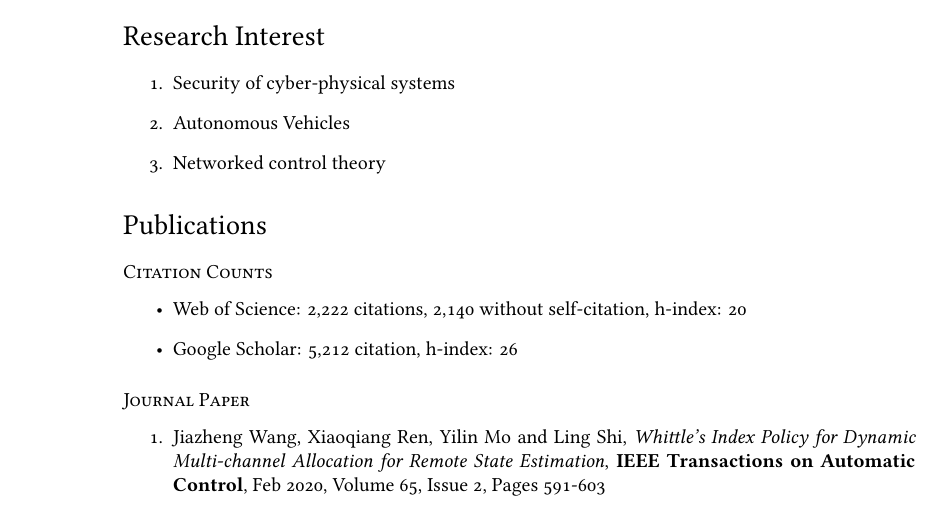
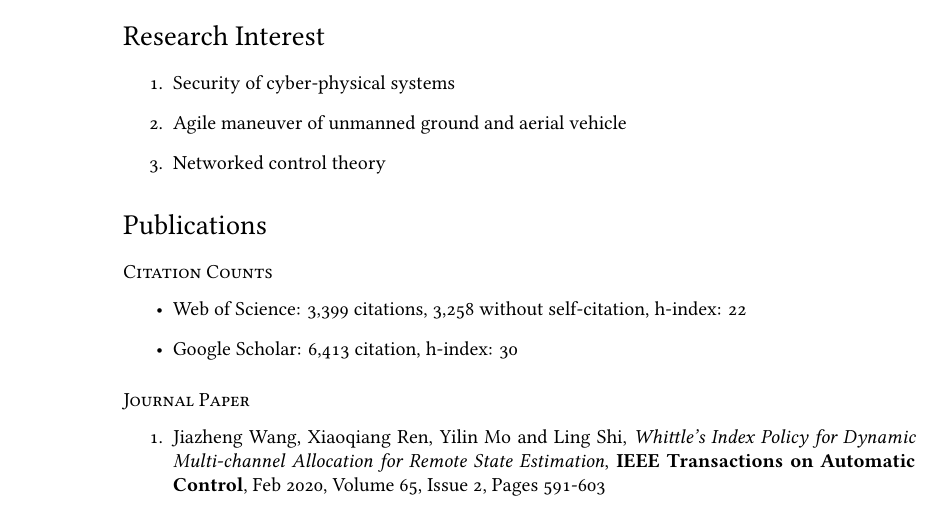
Before and after one commit to yilinmo/cv, a LaTeX CV (cv.tex): part of page 1 of 4, cut so that both start at the same text. Compiled offline with XeLaTeX; a missing font is replaced by an installed copy or a similar font.

Commit message:
updated CV

```diff
--- a/cv.tex
+++ b/cv.tex
@@ -95,7 +95,7 @@ email: \href{mailto:ylmo@tsinghua.edu.cn}{ylmo@tsinghua.edu.cn}\\
 \section*{Research Interest}
 \begin{enumerate}
 \item Security of cyber-physical systems
-\item Autonomous Vehicles
+\item Agile maneuver of unmanned ground and aerial vehicle
 \item Networked control theory
 \end{enumerate}
 
@@ -103,8 +103,8 @@ email: \href{mailto:ylmo@tsinghua.edu.cn}{ylmo@tsinghua.edu.cn}\\
 
 \subsection*{Citation Counts}
 \begin{itemize}
-\item Web of Science: 2,222 citations, 2,140 without self-citation, h-index: 20
-\item Google Scholar: 5,212 citation, h-index: 26
+\item Web of Science: 3,399 citations, 3,258 without self-citation, h-index: 22
+\item Google Scholar: 6,413 citation, h-index: 30
 \end{itemize}
 \subsection*{Journal Paper}
 \label{sec:org97ece48}
```
Also changed, not shown: cv.tex (4 more changed lines).
